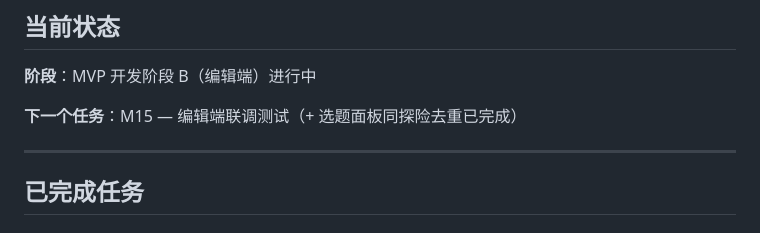
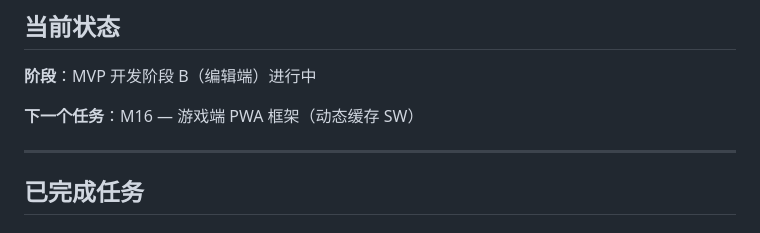
Before and after one commit to Tlook-spec/treasure-hunt-pwa-, a Markdown page: docs/PROGRESS.md, the part around one of its changes. GitHub-like rendering.

```diff
--- a/docs/PROGRESS.md
+++ b/docs/PROGRESS.md
@@ -10,7 +10,7 @@
 
 **阶段**：MVP 开发阶段 B（编辑端）进行中
 
-**下一个任务**：M15 — 编辑端联调测试（+ 选题面板同探险去重已完成）
+**下一个任务**：M16 — 游戏端 PWA 框架（动态缓存 SW）
 
 ---
 
```
Also changed, not shown: other parts of docs/PROGRESS.md (+1 -1 lines).
